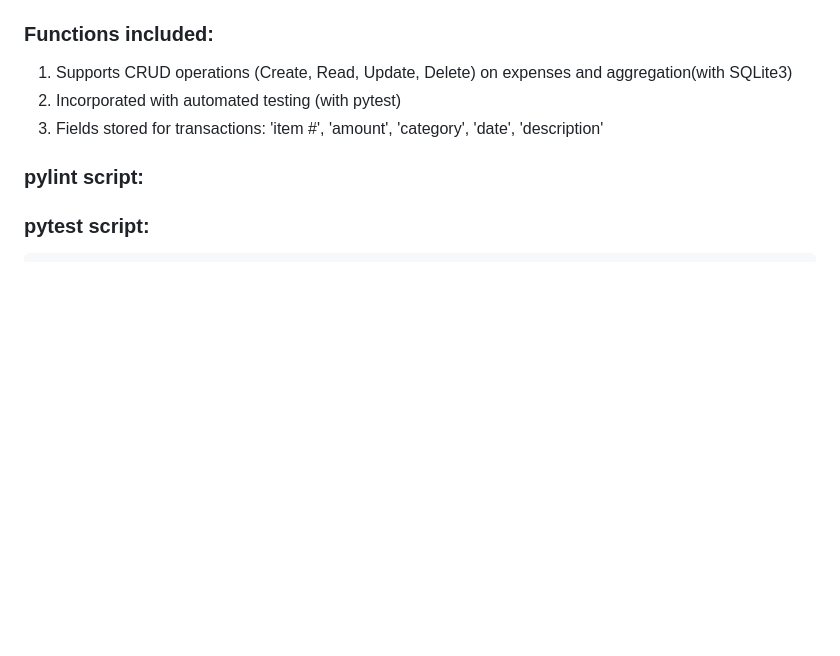
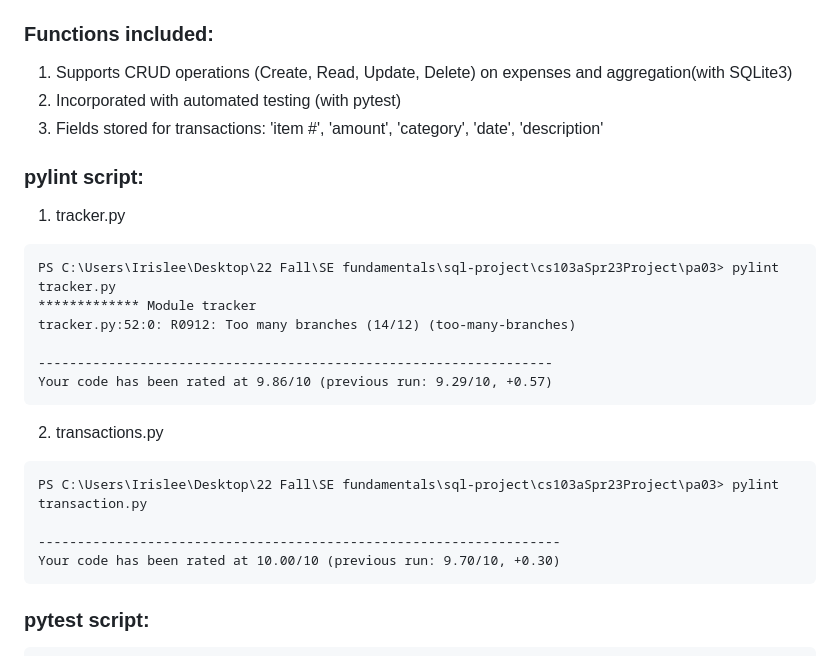
Before and after one commit to ElaineXinyiL/cs103aSpr23Project, a Markdown page: pa03/README.md, the part around the change. Drawn GitHub-style; blank space fills up the shorter version.

Commit message:
Add pylint script

````diff
--- a/pa03/README.md
+++ b/pa03/README.md
@@ -7,6 +7,22 @@
 
 
 ### pylint script:
+1) tracker.py
+```
+PS C:\Users\Irislee\Desktop\22 Fall\SE fundamentals\sql-project\cs103aSpr23Project\pa03> pylint tracker.py
+************* Module tracker
+tracker.py:52:0: R0912: Too many branches (14/12) (too-many-branches)
+
+------------------------------------------------------------------
+Your code has been rated at 9.86/10 (previous run: 9.29/10, +0.57)
+```
+2) transactions.py
+```
+PS C:\Users\Irislee\Desktop\22 Fall\SE fundamentals\sql-project\cs103aSpr23Project\pa03> pylint transaction.py
+
+-------------------------------------------------------------------
+Your code has been rated at 10.00/10 (previous run: 9.70/10, +0.30)
+```
 
 ### pytest script:
 ```
````
